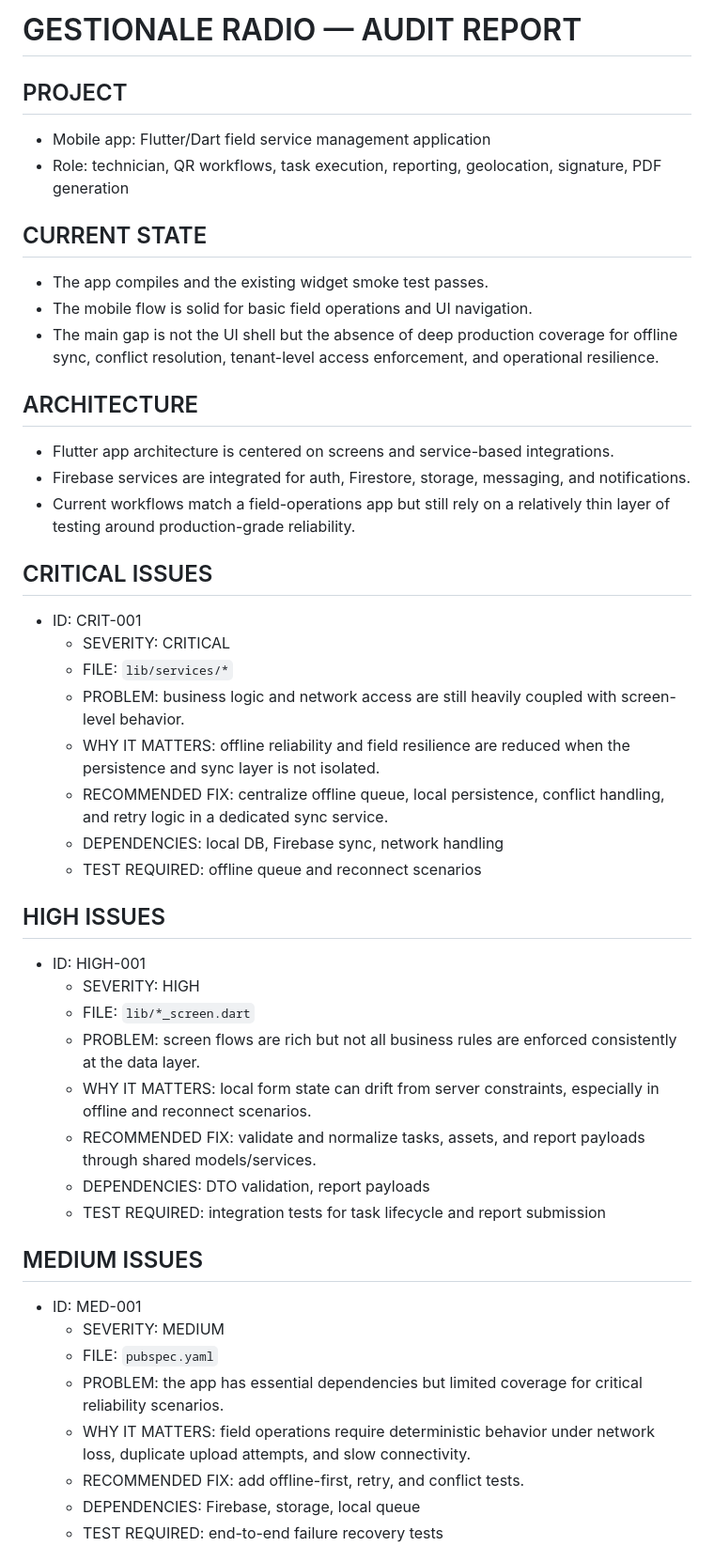
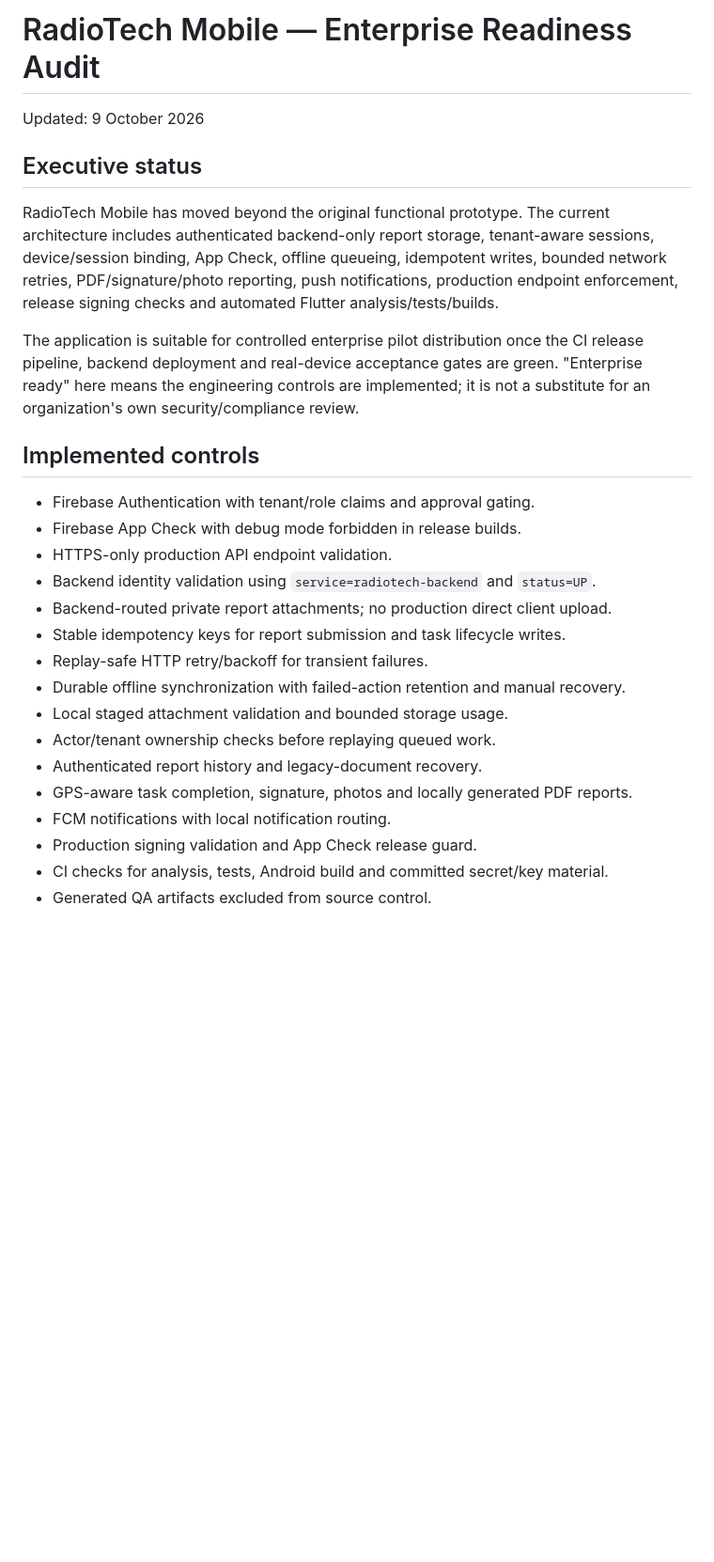
Before and after one commit to Kevinni05/gestionale_radio, a Markdown page: AUDIT_REPORT.md, the part around one of its changes. Shown at 94% size. GitHub-like rendering; blank space fills up the shorter version.

Commit message:
Integrate AUDIT_REPORT.md enterprise hardening

```diff
--- a/AUDIT_REPORT.md
+++ b/AUDIT_REPORT.md
@@ -1,46 +1,37 @@
-# GESTIONALE RADIO — AUDIT REPORT
+# RadioTech Mobile — Enterprise Readiness Audit
 
-## PROJECT
-- Mobile app: Flutter/Dart field service management application
-- Role: technician, QR workflows, task execution, reporting, geolocation, signature, PDF generation
+Updated: 9 October 2026
 
-## CURRENT STATE
-- The app compiles and the existing widget smoke test passes.
-- The mobile flow is solid for basic field operations and UI navigation.
-- The main gap is not the UI shell but the absence of deep production coverage for offline sync, conflict resolution, tenant-level access enforcement, and operational resilience.
+## Executive status
 
-## ARCHITECTURE
-- Flutter app architecture is centered on screens and service-based integrations.
-- Firebase services are integrated for auth, Firestore, storage, messaging, and notifications.
-- Current workflows match a field-operations app but still rely on a relatively thin layer of testing around production-grade reliability.
+RadioTech Mobile has moved beyond the original functional prototype. The current
+architecture includes authenticated backend-only report storage, tenant-aware
+sessions, device/session binding, App Check, offline queueing, idempotent writes,
+bounded network retries, PDF/signature/photo reporting, push notifications,
+production endpoint enforcement, release signing checks and automated Flutter
+analysis/tests/builds.
 
-## CRITICAL ISSUES
-- ID: CRIT-001
-  - SEVERITY: CRITICAL
-  - FILE: `lib/services/*`
-  - PROBLEM: business logic and network access are still heavily coupled with screen-level behavior.
-  - WHY IT MATTERS: offline reliability and field resilience are reduced when the persistence and sync layer is not isolated.
-  - RECOMMENDED FIX: centralize offline queue, local persistence, conflict handling, and retry logic in a dedicated sync service.
-  - DEPENDENCIES: local DB, Firebase sync, network handling
-  - TEST REQUIRED: offline queue and reconnect scenarios
+The application is suitable for controlled enterprise pilot distribution once
+the CI release pipeline, backend deployment and real-device acceptance gates are
+green. "Enterprise ready" here means the engineering controls are implemented;
+it is not a substitute for an organization's own security/compliance review.
 
-## HIGH ISSUES
-- ID: HIGH-001
-  - SEVERITY: HIGH
-  - FILE: `lib/*_screen.dart`
-  - PROBLEM: screen flows are rich but not all business rules are enforced consistently at the data layer.
-  - WHY IT MATTERS: local form state can drift from server constraints, especially in offline and reconnect scenarios.
-  - RECOMMENDED FIX: validate and normalize tasks, assets, and report payloads through shared models/services.
-  - DEPENDENCIES: DTO validation, report payloads
-  - TEST REQUIRED: integration tests for task lifecycle and report submission
+## Implemented controls
 
-## MEDIUM ISSUES
-- ID: MED-001
-  - SEVERITY: MEDIUM
-  - FILE: `pubspec.yaml`
-  - PROBLEM: the app has essential dependencies but limited coverage for critical reliability scenarios.
-  - WHY IT MATTERS: field operations require deterministic behavior under network loss, duplicate upload attempts, and slow connectivity.
-  - RECOMMENDED FIX: add offline-first, retry, and conflict tests.
-  - DEPENDENCIES: Firebase, storage, local queue
-  - TEST REQUIRED: end-to-end failure recovery tests
+- Firebase Authentication with tenant/role claims and approval gating.
+- Firebase App Check with debug mode forbidden in release builds.
+- HTTPS-only production API endpoint validation.
+- Backend identity validation using `service=radiotech-backend` and `status=UP`.
+- Backend-routed private report attachments; no production direct client upload.
+- Stable idempotency keys for report submission and task lifecycle writes.
+- Replay-safe HTTP retry/backoff for transient failures.
+- Durable offline synchronization with failed-action retention and manual recovery.
+- Local staged attachment validation and bounded storage usage.
+- Actor/tenant ownership checks before replaying queued work.
+- Authenticated report history and legacy-document recovery.
+- GPS-aware task completion, signature, photos and locally generated PDF reports.
+- FCM notifications with local notification routing.
+- Production signing validation and App Check release guard.
+- CI checks for analysis, tests, Android build and committed secret/key material.
+- Generated QA artifacts excluded from source control.
 
```
Also changed, not shown: other parts of AUDIT_REPORT.md (+36 -32 lines).
